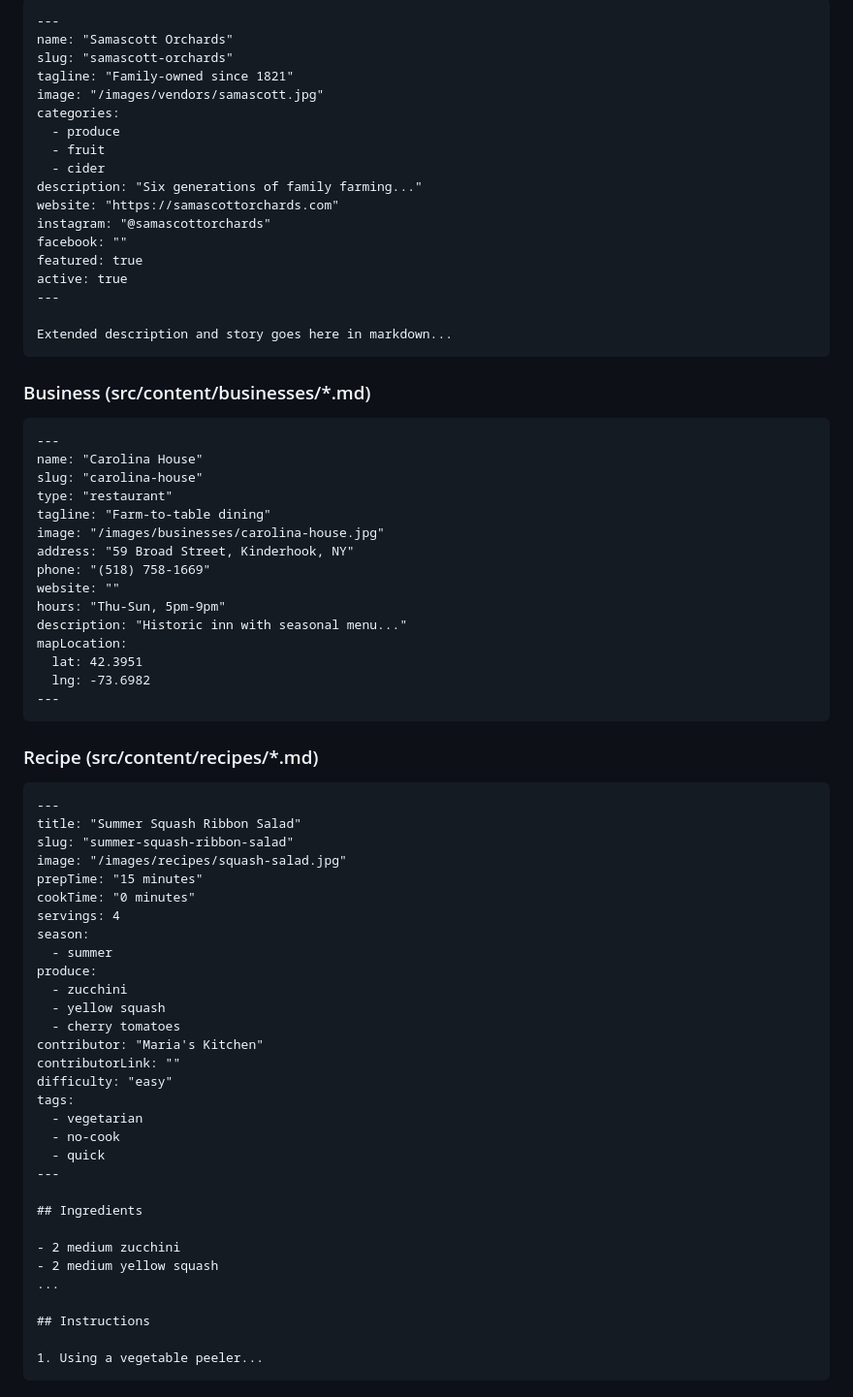
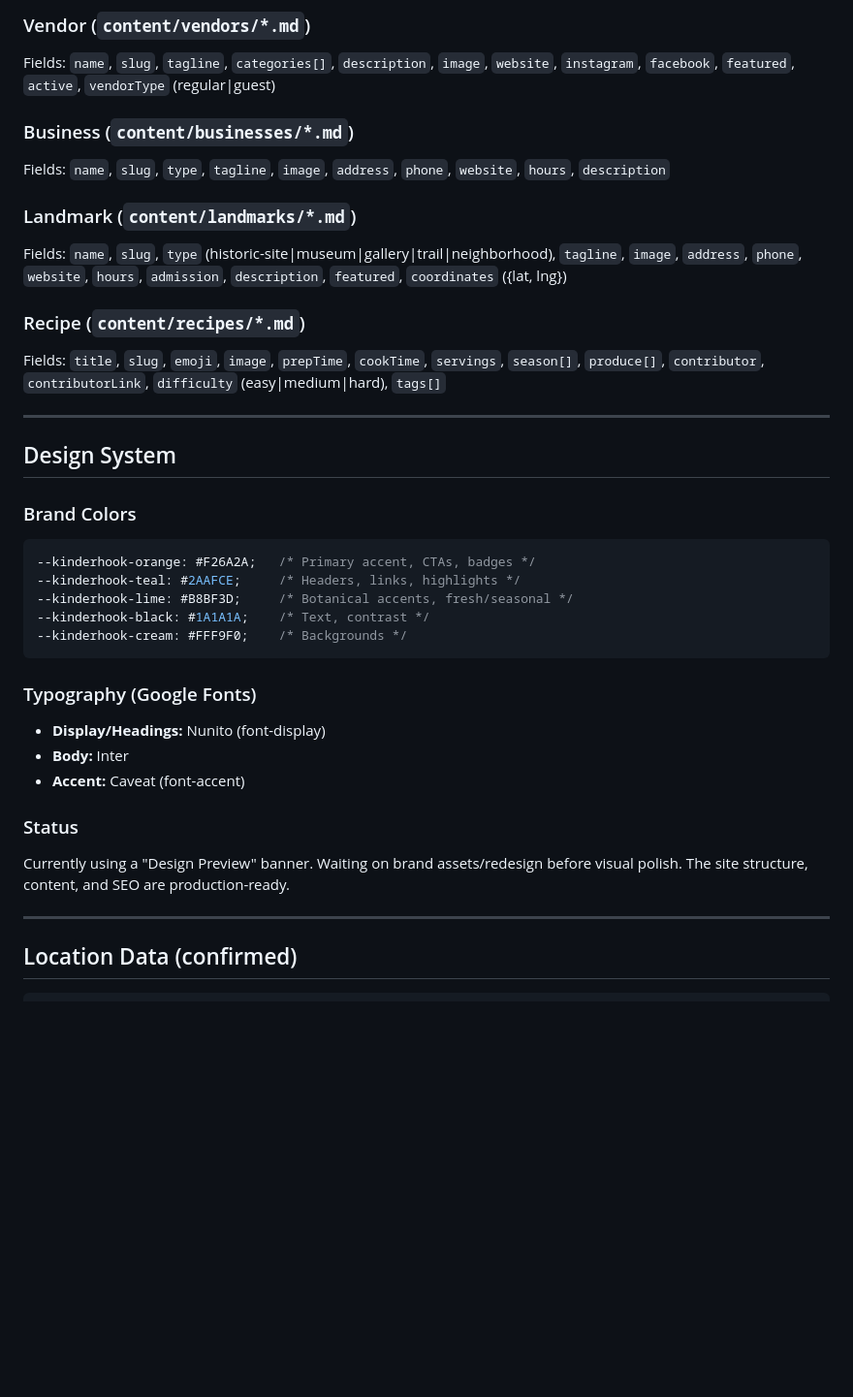
Before and after one commit to harmonicsystems/market, a Markdown page: CLAUDE.md, the part around one of its changes. Shown at 97% size. Drawn GitHub-style; blank space fills up the shorter version.

````diff
--- a/CLAUDE.md
+++ b/CLAUDE.md
@@ -146,77 +120,40 @@ kinderhook-farmers-market/
 
-```markdown
----
-name: "Samascott Orchards"
-slug: "samascott-orchards"
-tagline: "Family-owned since 1821"
-image: "/images/vendors/samascott.jpg"
-categories:
-  - produce
-  - fruit
-  - cider
-description: "Six generations of family farming..."
-website: "https://samascottorchards.com"
-instagram: "@samascottorchards"
-facebook: ""
-featured: true
-active: true
+### Vendor (`content/vendors/*.md`)
+Fields: `name`, `slug`, `tagline`, `categories[]`, `description`, `image`, `website`, `instagram`, `facebook`, `featured`, `active`, `vendorType` (regular|guest)
+
+### Business (`content/businesses/*.md`)
+Fields: `name`, `slug`, `type`, `tagline`, `image`, `address`, `phone`, `website`, `hours`, `description`
+
+### Landmark (`content/landmarks/*.md`)
+Fields: `name`, `slug`, `type` (historic-site|museum|gallery|trail|neighborhood), `tagline`, `image`, `address`, `phone`, `website`, `hours`, `admission`, `description`, `featured`, `coordinates` ({lat, lng})
+
+### Recipe (`content/recipes/*.md`)
+Fields: `title`, `slug`, `emoji`, `image`, `prepTime`, `cookTime`, `servings`, `season[]`, `produce[]`, `contributor`, `contributorLink`, `difficulty` (easy|medium|hard), `tags[]`
+
 ---
 
-Extended description and story goes here in markdown...
+## Design System
+
+### Brand Colors
+
+```css
+--kinderhook-orange: #F26A2A;   /* Primary accent, CTAs, badges */
+--kinderhook-teal: #2AAFCE;     /* Headers, links, highlights */
+--kinderhook-lime: #B8BF3D;     /* Botanical accents, fresh/seasonal */
+--kinderhook-black: #1A1A1A;    /* Text, contrast */
+--kinderhook-cream: #FFF9F0;    /* Backgrounds */
 ```
 
-### Business (src/content/businesses/*.md)
+### Typography (Google Fonts)
+- **Display/Headings:** Nunito (font-display)
+- **Body:** Inter
+- **Accent:** Caveat (font-accent)
 
-```markdown
----
-name: "Carolina House"
-slug: "carolina-house"
-type: "restaurant"
-tagline: "Farm-to-table dining"
-image: "/images/businesses/carolina-house.jpg"
-address: "59 Broad Street, Kinderhook, NY"
-phone: "(518) 758-1669"
-website: ""
-hours: "Thu-Sun, 5pm-9pm"
-description: "Historic inn with seasonal menu..."
-mapLocation:
-  lat: 42.3951
-  lng: -73.6982
----
-```
+### Status
+Currently using a "Design Preview" banner. Waiting on brand assets/redesign before visual polish. The site structure, content, and SEO are production-ready.
 
-### Recipe (src/content/recipes/*.md)
-
-```markdown
----
-title: "Summer Squash Ribbon Salad"
-slug: "summer-squash-ribbon-salad"
-image: "/images/recipes/squash-salad.jpg"
-prepTime: "15 minutes"
-cookTime: "0 minutes"
-servings: 4
-season:
-  - summer
-produce:
-  - zucchini
-  - yellow squash
-  - cherry tomatoes
-contributor: "Maria's Kitchen"
-contributorLink: ""
-difficulty: "easy"
-tags:
-  - vegetarian
-  - no-cook
-  - quick
 ---
 
-## Ingredients
+## Location Data (confirmed)
 
-- 2 medium zucchini
-- 2 medium yellow squash
-...
-
-## Instructions
-
-1. Using a vegetable peeler...
 ```
````
Also changed, not shown: other parts of CLAUDE.md (+137 -363 lines).
